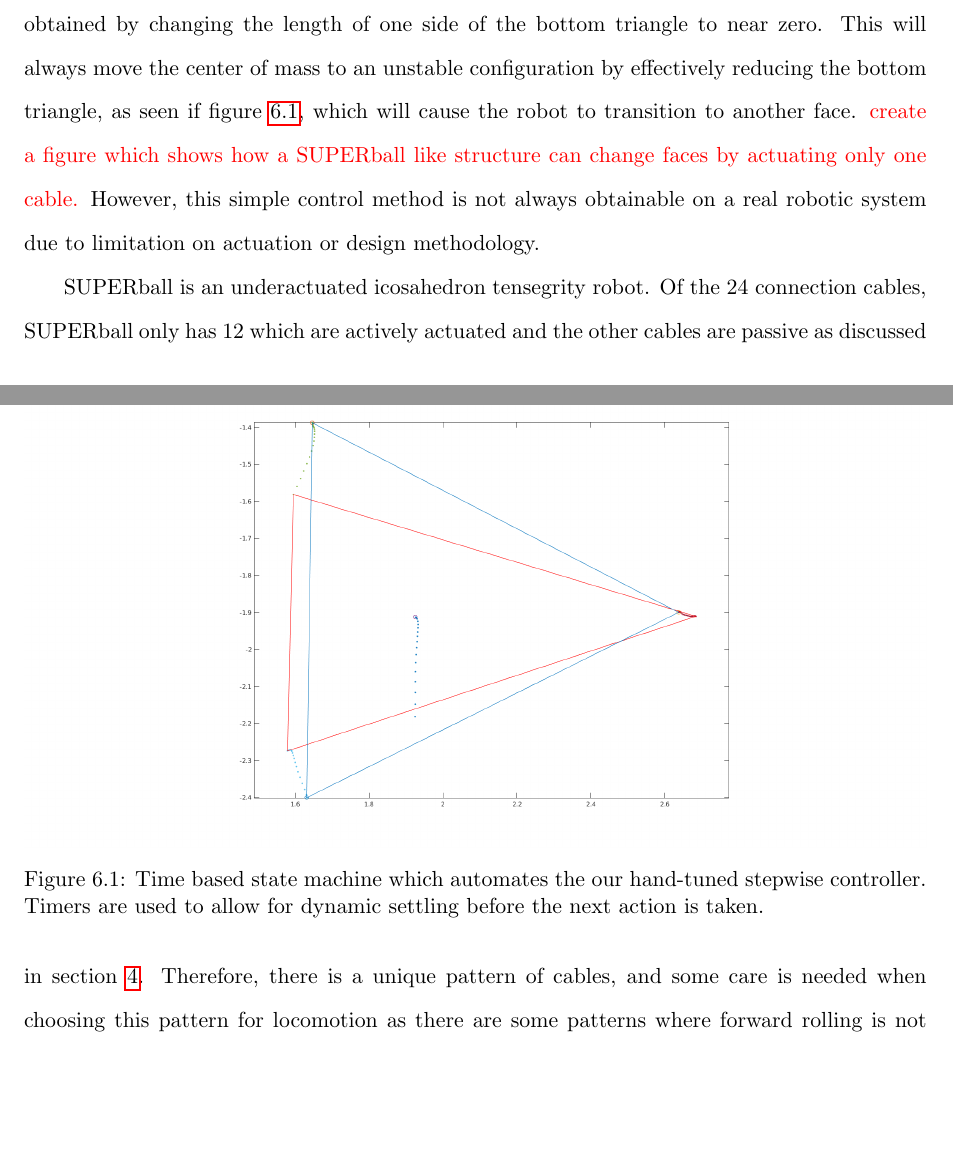
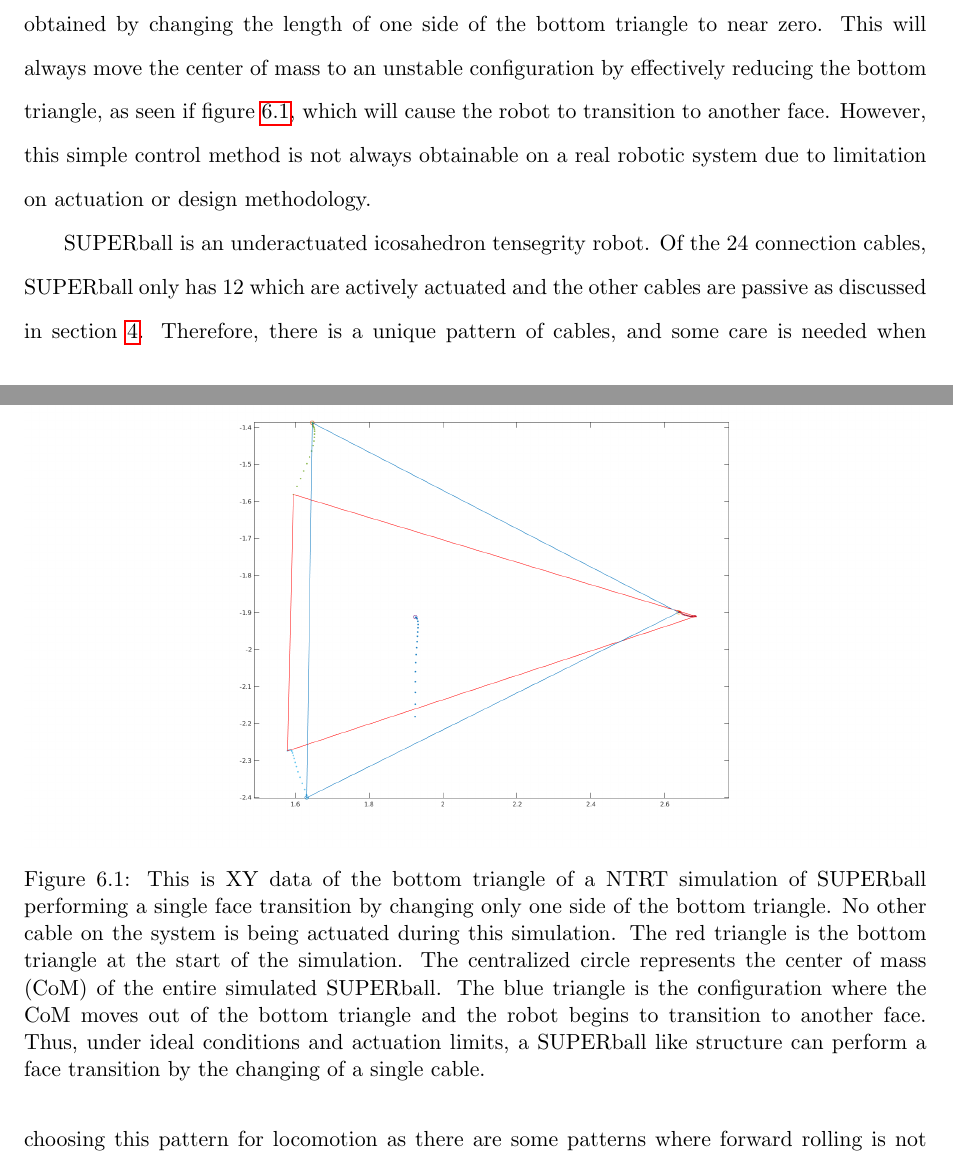
Before and after one commit to JEB12345/Advancement_UCSC, a LaTeX thesis (Dissertation/Dissertation_Doc_Jonathan_Bruce.tex, which reads Dissertation/tex/Controls.tex): two parts of pages 55 and 56 of 71, joined at a grey line, cut so that both start at the same text, the shorter picture padded with empty space. Compiled offline with pdfLaTeX.

```diff
--- a/Dissertation/tex/Controls.tex
+++ b/Dissertation/tex/Controls.tex
@@ -13,14 +13,18 @@
 In a passively sable configuration, the bottom of an icosahedron will be resting on either an equilateral or a isosceles triangle.
 Utilizing this knowledge, the most simple method for moving the center of mass of an icosahedron can be obtained by changing the length of one side of the bottom triangle to near zero.
 This will always move the center of mass to an unstable configuration by effectively reducing the bottom triangle, as seen if figure~\ref{fig:single_flop}, which will cause the robot to transition to another face.
-\textcolor{red}{create a figure which shows how a SUPERball like structure can change faces by actuating only one cable.}
 However, this simple control method is not always obtainable on a real robotic system due to limitation on actuation or design methodology.
 
 \label{hand_stepwise}
 \begin{figure}[thpb]
       \centering
       \includegraphics[width=1\columnwidth]{tex/img/Single_flop_bottom_triangle}
-      \caption{Time based state machine which automates the our hand-tuned stepwise controller. Timers are used to allow for dynamic settling before the next action is taken.}
+      \caption{This is XY data of the bottom triangle of a NTRT simulation of \SB{} performing a single face transition by changing only one side of the bottom triangle.
+      No other cable on the system is being actuated during this simulation.
+      The red triangle is the bottom triangle at the start of the simulation.
+      The centralized circle represents the center of mass (CoM) of the entire simulated \SB{}.
+      The blue triangle is the configuration where the CoM moves out of the bottom triangle and the robot begins to transition to another face.
+      Thus, under ideal conditions and actuation limits, a \SB{} like structure can perform a face transition by the changing of a single cable.}
       \label{fig:single_flop}
 \end{figure}
 
```
Also changed, not shown: Dissertation/tex/img/Pseudoicosahedron_flat.png, Dissertation/tex/img/SB_Spread.pdf (added), Dissertation/tex/img/SB_Spread_and_Walk.pdf (added), Dissertation/tex/img/SB_Spread_and_Walk.png (added), Dissertation/tex/img/SB_Spread_forward_walk.pdf (added), Dissertation/tex/Controls.tex (4 more changed lines), 2 other files.
